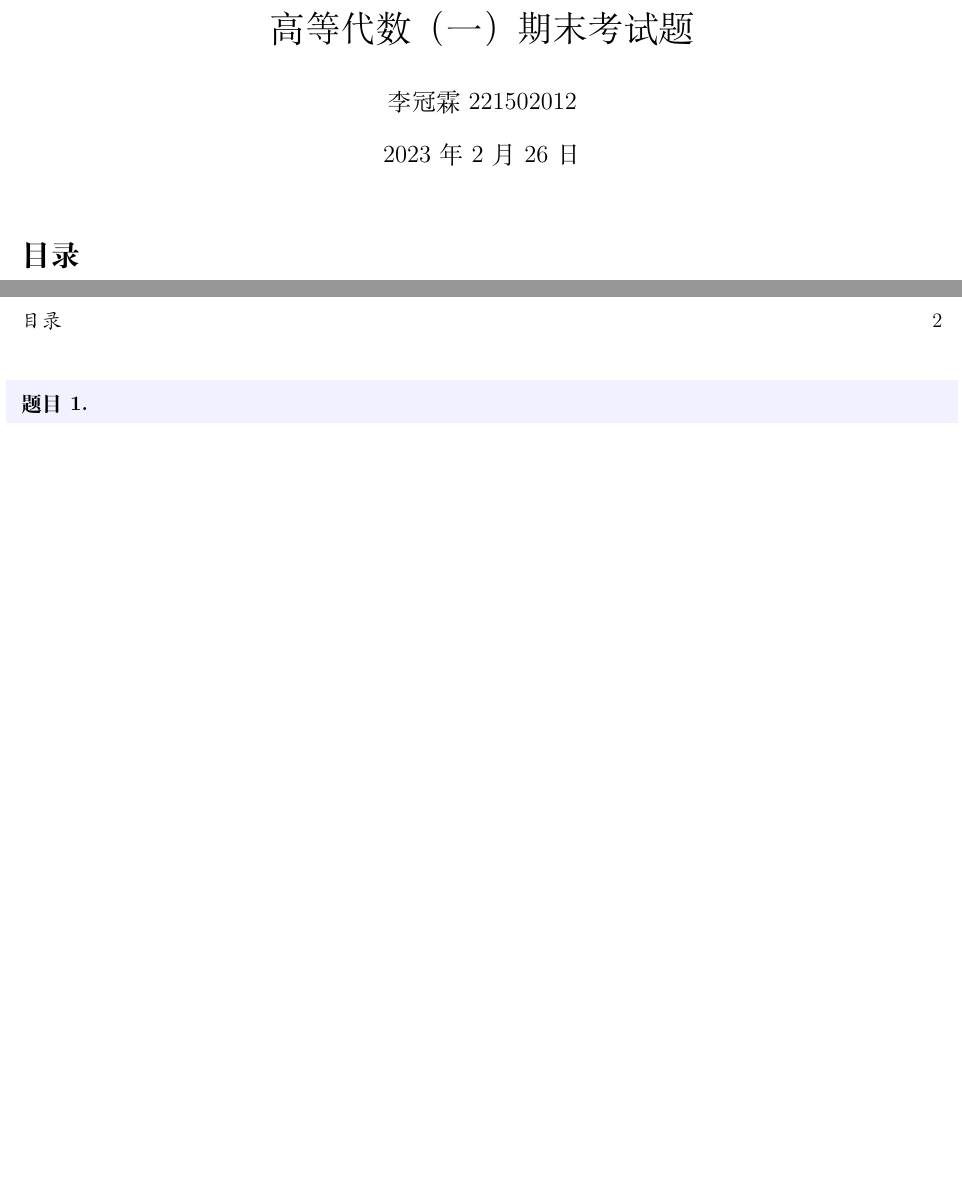
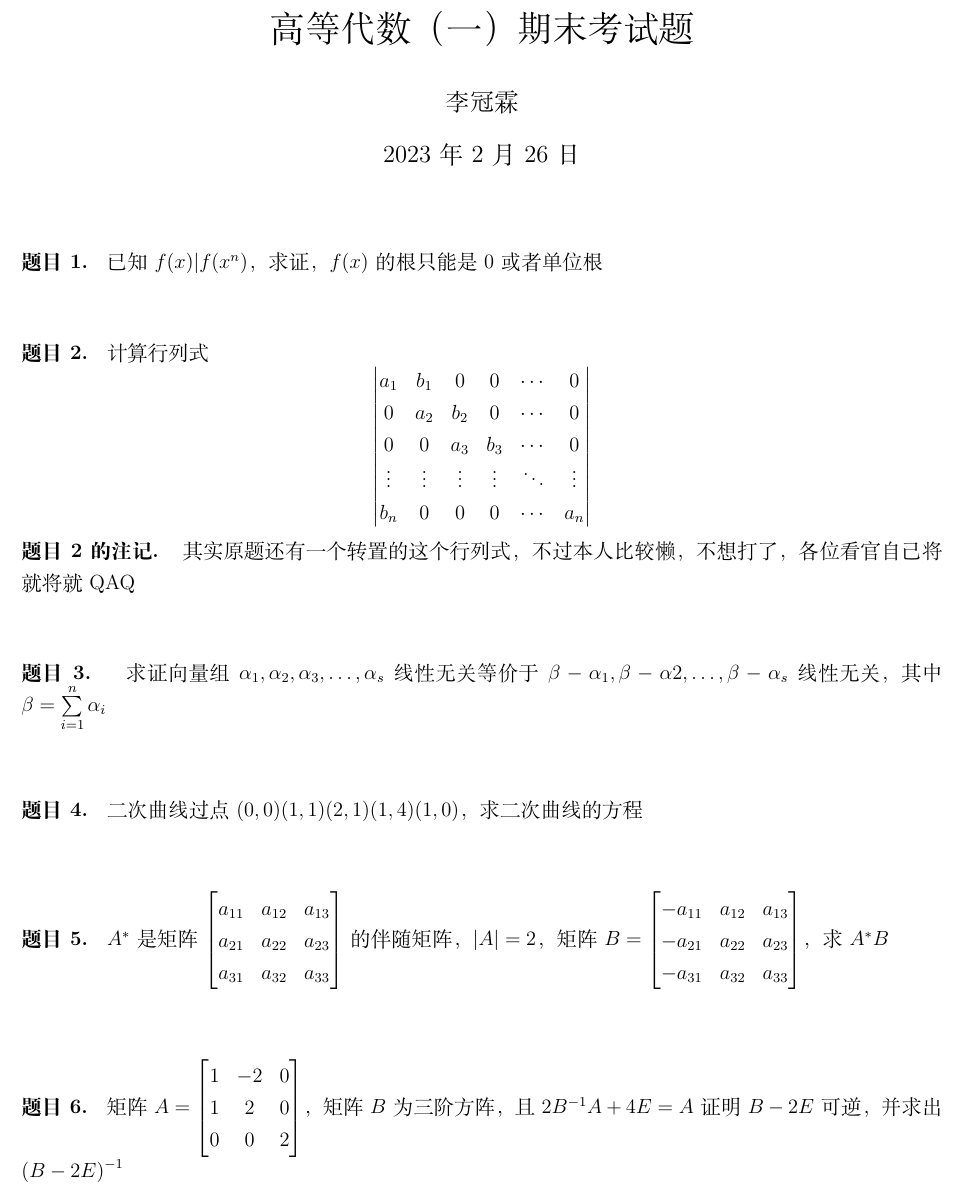
Before and after one commit to ericli2333/NJU_ICS_2022, a LaTeX document (大一/高等代数习题/高等代数（一）期末测试.tex): two parts of pages 1 and 2 of 2 before the commit and part of the page after it, the two joined at a grey line, cut so that both start at the same text, the shorter picture padded with empty space. Compiled offline with XeLaTeX.

Commit message:
[new] 高代期末考试题

```diff
--- a/大一/高等代数习题/高等代数（一）期末测试.tex
+++ b/大一/高等代数习题/高等代数（一）期末测试.tex
@@ -2,7 +2,7 @@
 \usepackage{amsmath, amsthm, amssymb, bm, color, framed, graphicx, hyperref, mathrsfs,amsfonts}
 \usepackage[left=1.0cm,right=1.0cm,top=1.5cm,bottom=1.5cm]{geometry}
 %\linespread{1.5}
-\definecolor{shadecolor}{RGB}{241, 241, 255}
+\definecolor{shadecolor}{RGB}{255, 255, 255}
 \newcounter{problemname}
 \newenvironment{problem}{\begin{shaded}\stepcounter{problemname}\par\noindent\textbf{题目\arabic{problemname}. }}{\end{shaded}\par}
 \newenvironment{solution}{\par\noindent\textbf{解答. }}{\par}
@@ -10,13 +10,54 @@
 \ctexset{ section = { format={\Large \bfseries } } }
 
 \title{高等代数（一）期末考试题}
-\author{李冠霖 221502012}
+\author{李冠霖}
 \date{\today}
 \begin{document}
 \maketitle
-\tableofcontents
-\newpage
 \begin{problem}
-
+已知$f(x) | f(x^{n})$，求证，$f(x)$的根只能是0或者单位根
+\end{problem}
+\begin{problem}
+计算行列式
+\begin{equation*}
+    \left|\begin{matrix}
+        a_{1}  & b_{1}  & 0      & 0      & \cdots & 0      \\
+        0      & a_{2}  & b_{2}  & 0      & \cdots & 0      \\
+        0      & 0      & a_{3}  & b_{3}  & \cdots & 0      \\
+        \vdots & \vdots & \vdots & \vdots & \ddots & \vdots \\
+        b_{n}  & 0      & 0      & 0      & \cdots & a_{n}
+    \end{matrix}\right|
+\end{equation*}
+\begin{note}
+    其实原题还有一个转置的这个行列式，不过本人比较懒，不想打了，各位看官自己将就将就QAQ
+\end{note}
+\end{problem}
+\begin{problem}
+求证向量组$\alpha_{1},\alpha_{2},\alpha_{3},\ldots,\alpha_{s}$线性无关等价于$\beta - \alpha_{1},\beta - \alpha{2}, \ldots , \beta - \alpha_{s} $ 线性无关，其中$\beta = \sum_{i = 1}^{n} \limits \alpha_{i}$
+\end{problem}
+\begin{problem}
+二次曲线过点$(0,0)(1,1)(2,1)(1,4)(1,0) $，求二次曲线的方程
+\end{problem}
+\begin{problem}
+$A^{*}$是矩阵$
+    \left[\begin{matrix}
+            a_{11} & a_{12} & a_{13} \\
+            a_{21} & a_{22} & a_{23} \\
+            a_{31} & a_{32} & a_{33}
+        \end{matrix}\right]
+$的伴随矩阵，$|A| = 2$，矩阵$B =
+    \left[\begin{matrix}
+            -a_{11} & a_{12} & a_{13} \\
+            -a_{21} & a_{22} & a_{23} \\
+            -a_{31} & a_{32} & a_{33}
+        \end{matrix}\right]$，求$A^{*}B$
+\end{problem}
+\begin{problem}
+矩阵$A =
+    \left[\begin{matrix}
+            1 & -2 & 0 \\
+            1 & 2  & 0 \\
+            0 & 0  & 2
+        \end{matrix}\right]$，矩阵$B$为三阶方阵，且$2B^{-1}A + 4E = A $证明$B - 2E $可逆，并求出${(B - 2E)}^{-1} $
 \end{problem}
 \end{document}
```
Also changed, not shown: 大一/高等代数习题/高等代数（一）期末测试.pdf.
